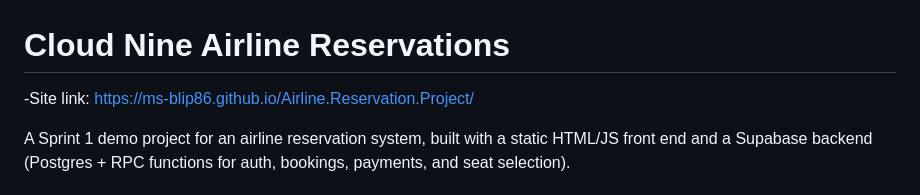
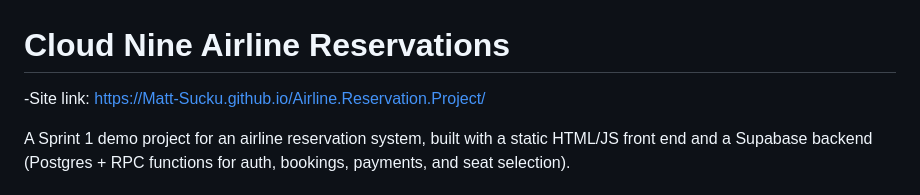
Before and after one commit to Group4-CTU-Project/Airline.Reservation.Project, a Markdown page: README.md, the part around the change. GitHub-like rendering.

```diff
--- a/README.md
+++ b/README.md
@@ -1,6 +1,6 @@
 # Cloud Nine Airline Reservations
 
--Site link: https://ms-blip86.github.io/Airline.Reservation.Project/
+-Site link: https://Matt-Sucku.github.io/Airline.Reservation.Project/
 
 A Sprint 1 demo project for an airline reservation system, built with a static HTML/JS front end and a Supabase backend (Postgres + RPC functions for auth, bookings, payments, and seat selection).
 
```
